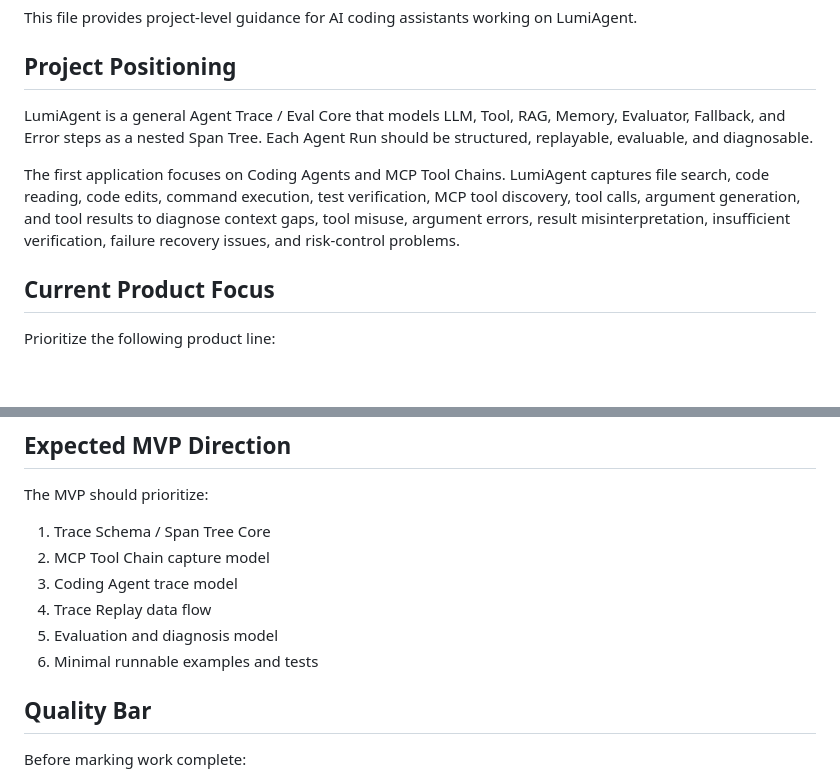
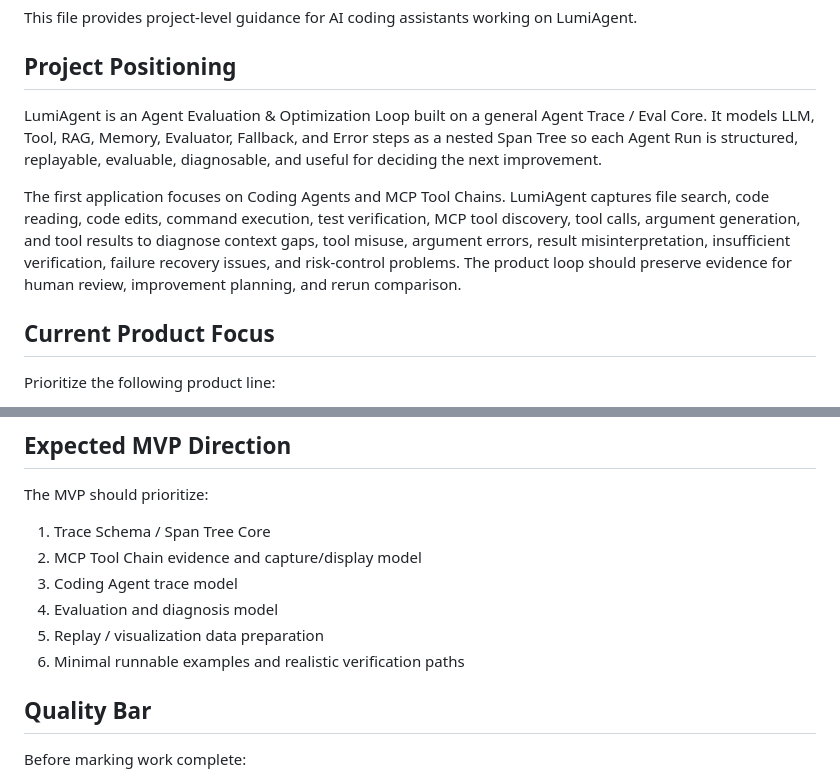
Before and after one commit to untiLJing-git/lumiagent, a Markdown page: CLAUDE.md, 2 parts joined by grey strips. GitHub-like rendering; blank space fills up the shorter version.

Commit message:
Align project guidance with optimization loop

```diff
--- a/CLAUDE.md
+++ b/CLAUDE.md
@@ -4,9 +4,9 @@ This file provides project-level guidance for AI coding assistants working on Lu
 
 ## Project Positioning
 
-LumiAgent is a general Agent Trace / Eval Core that models LLM, Tool, RAG, Memory, Evaluator, Fallback, and Error steps as a nested Span Tree. Each Agent Run should be structured, replayable, evaluable, and diagnosable.
+LumiAgent is an Agent Evaluation & Optimization Loop built on a general Agent Trace / Eval Core. It models LLM, Tool, RAG, Memory, Evaluator, Fallback, and Error steps as a nested Span Tree so each Agent Run is structured, replayable, evaluable, diagnosable, and useful for deciding the next improvement.
 
-The first application focuses on Coding Agents and MCP Tool Chains. LumiAgent captures file search, code reading, code edits, command execution, test verification, MCP tool discovery, tool calls, argument generation, and tool results to diagnose context gaps, tool misuse, argument errors, result misinterpretation, insufficient verification, failure recovery issues, and risk-control problems.
+The first application focuses on Coding Agents and MCP Tool Chains. LumiAgent captures file search, code reading, code edits, command execution, test verification, MCP tool discovery, tool calls, argument generation, and tool results to diagnose context gaps, tool misuse, argument errors, result misinterpretation, insufficient verification, failure recovery issues, and risk-control problems. The product loop should preserve evidence for human review, improvement planning, and rerun comparison.
 
 ## Current Product Focus
 
@@ -87,11 +87,11 @@ $env:PYTHONPATH = "src"
 The MVP should prioritize:
 
 1. Trace Schema / Span Tree Core
-2. MCP Tool Chain capture model
+2. MCP Tool Chain evidence and capture/display model
 3. Coding Agent trace model
-4. Trace Replay data flow
-5. Evaluation and diagnosis model
-6. Minimal runnable examples and tests
+4. Evaluation and diagnosis model
+5. Replay / visualization data preparation
+6. Minimal runnable examples and realistic verification paths
 
 ## Quality Bar
 
```
